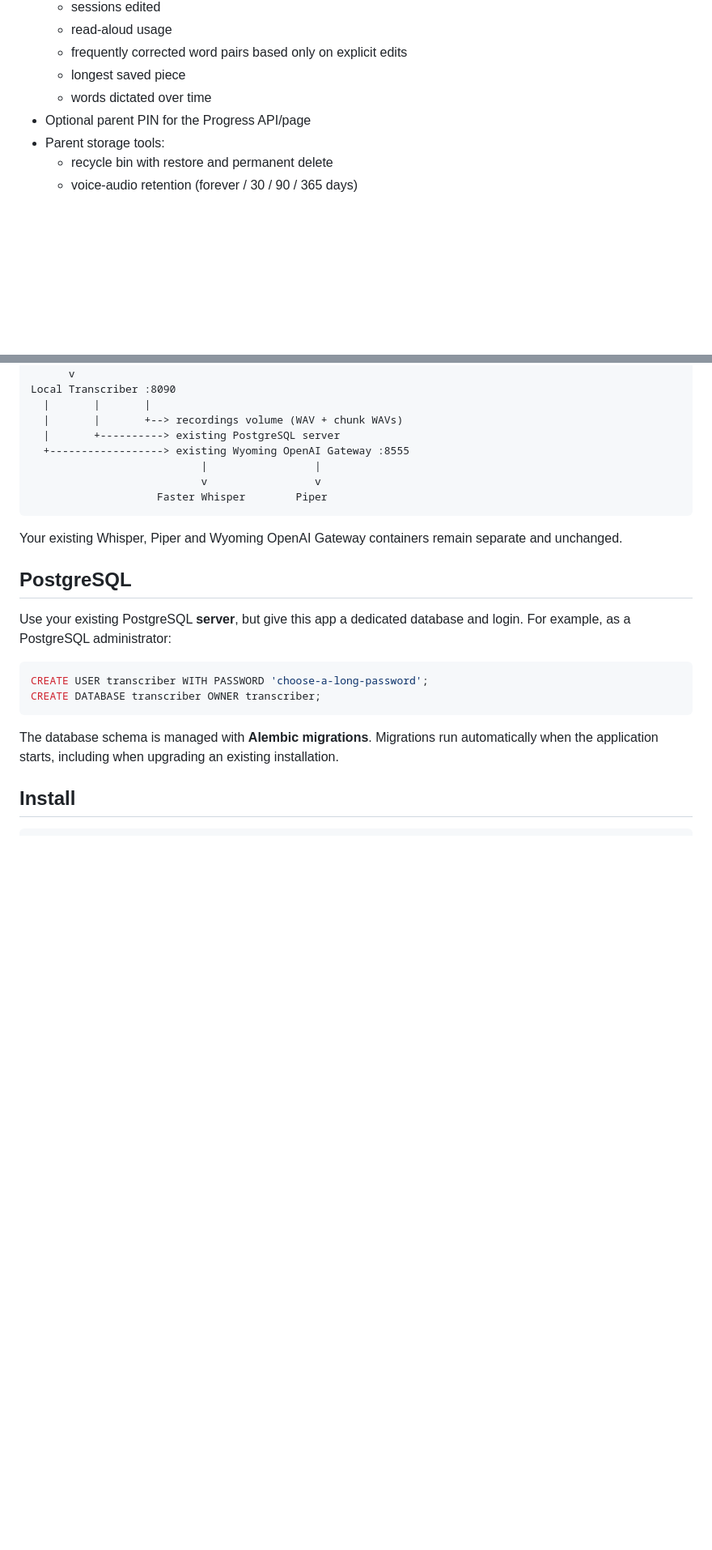
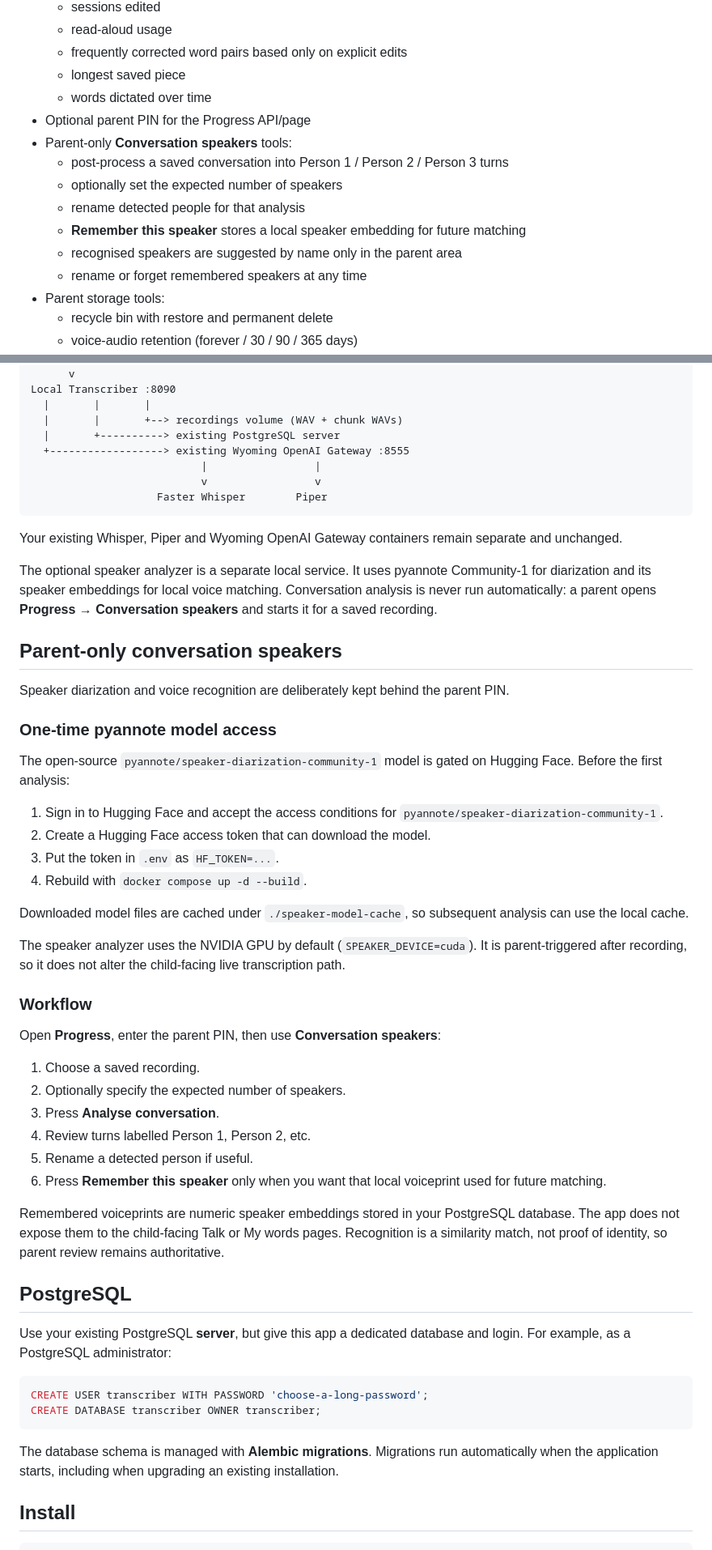
Before and after one commit to danfulton72/local-transcriber, a Markdown page: README.md, 2 parts joined by grey strips. Shown at 81% size. GitHub-like rendering; blank space fills up the shorter version.

Commit message:
Document parent-only speaker recognition setup

````diff
--- a/README.md
+++ b/README.md
@@ -30,6 +30,13 @@ A local-first, kid-friendly speech-to-text app for turning spoken ideas into edi
   - longest saved piece
   - words dictated over time
 - Optional parent PIN for the Progress API/page
+- Parent-only **Conversation speakers** tools:
+  - post-process a saved conversation into Person 1 / Person 2 / Person 3 turns
+  - optionally set the expected number of speakers
+  - rename detected people for that analysis
+  - **Remember this speaker** stores a local speaker embedding for future matching
+  - recognised speakers are suggested by name only in the parent area
+  - rename or forget remembered speakers at any time
 - Parent storage tools:
   - recycle bin with restore and permanent delete
   - voice-audio retention (forever / 30 / 90 / 365 days)
@@ -56,6 +63,38 @@ Local Transcriber :8090
 ```
 
 Your existing Whisper, Piper and Wyoming OpenAI Gateway containers remain separate and unchanged.
+
+The optional speaker analyzer is a separate local service. It uses pyannote Community-1 for diarization and its speaker embeddings for local voice matching. Conversation analysis is never run automatically: a parent opens **Progress → Conversation speakers** and starts it for a saved recording.
+
+## Parent-only conversation speakers
+
+Speaker diarization and voice recognition are deliberately kept behind the parent PIN.
+
+### One-time pyannote model access
+
+The open-source `pyannote/speaker-diarization-community-1` model is gated on Hugging Face. Before the first analysis:
+
+1. Sign in to Hugging Face and accept the access conditions for `pyannote/speaker-diarization-community-1`.
+2. Create a Hugging Face access token that can download the model.
+3. Put the token in `.env` as `HF_TOKEN=...`.
+4. Rebuild with `docker compose up -d --build`.
+
+Downloaded model files are cached under `./speaker-model-cache`, so subsequent analysis can use the local cache.
+
+The speaker analyzer uses the NVIDIA GPU by default (`SPEAKER_DEVICE=cuda`). It is parent-triggered after recording, so it does not alter the child-facing live transcription path.
+
+### Workflow
+
+Open **Progress**, enter the parent PIN, then use **Conversation speakers**:
+
+1. Choose a saved recording.
+2. Optionally specify the expected number of speakers.
+3. Press **Analyse conversation**.
+4. Review turns labelled Person 1, Person 2, etc.
+5. Rename a detected person if useful.
+6. Press **Remember this speaker** only when you want that local voiceprint used for future matching.
+
+Remembered voiceprints are numeric speaker embeddings stored in your PostgreSQL database. The app does not expose them to the child-facing Talk or My words pages. Recognition is a similarity match, not proof of identity, so parent review remains authoritative.
 
 ## PostgreSQL
 
````
Also changed, not shown: other parts of README.md (+7 -0 lines).
